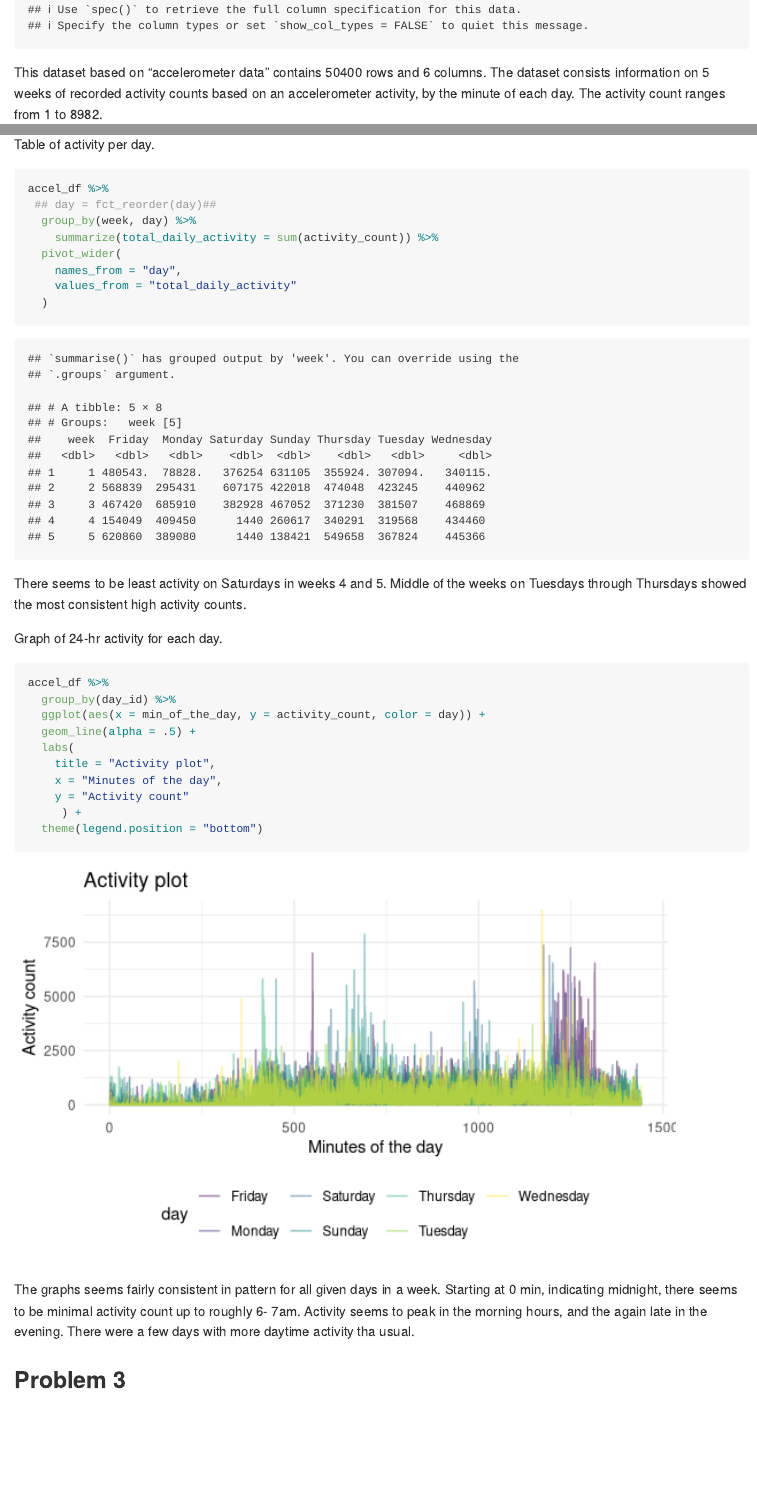
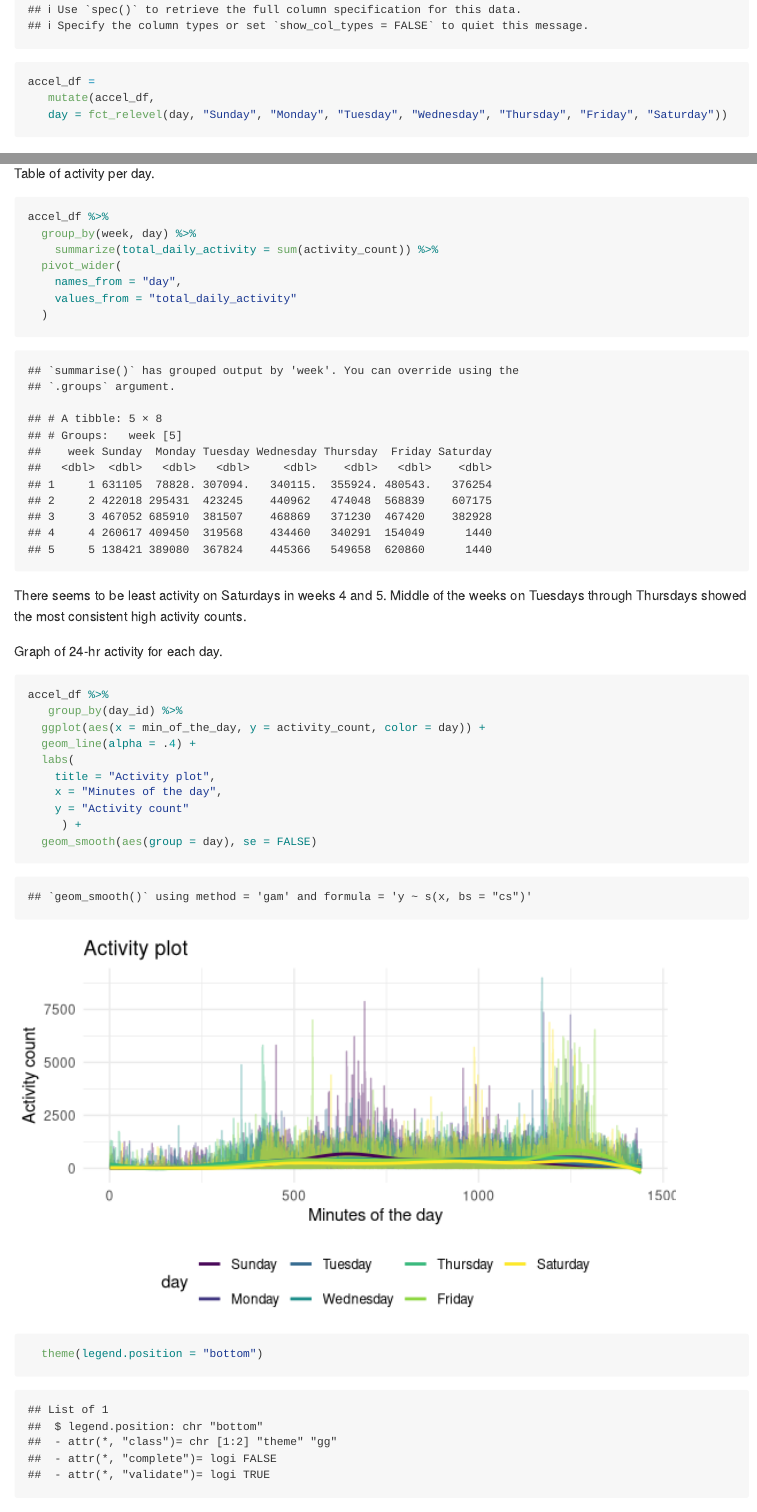
Before and after one commit to P-Sha/p8105_hw3_ps3147, an R Markdown document (p8105_hw3_ps3147.Rmd): the page in a window 1100 px wide, from 2140 px down, and a second part further down, joined at a grey line. Rendered offline with R 4.5, knitr and Pandoc, with nearby package versions; some code elsewhere in the file could not run offline; long lines of code are wrapped.

Commit message:
Problem 2: update plot (add smooth lines)

````diff
--- a/p8105_hw3_ps3147.Rmd
+++ b/p8105_hw3_ps3147.Rmd
@@ -104,6 +104,9 @@ accel_df =
   mutate(
   day_type = recode(day,"Saturday" = "weekend", "Sunday" = "weekend", "Monday" = "weekday", "Tuesday" = "weekday","Wednesday" = "weekday","Thursday" = "weekday","Friday" = "weekday")
   )
+accel_df =
+   mutate(accel_df,
+   day = fct_relevel(day, "Sunday", "Monday", "Tuesday", "Wednesday", "Thursday", "Friday", "Saturday"))
 ```
 
 This dataset based on "accelerometer data" contains `r nrow(accel_df)` rows and `r ncol(accel_df)` columns. The dataset consists information on 5 weeks of recorded activity counts based on an accelerometer activity, by the minute of each day. The activity count ranges from `r summarise(accel_df, min(activity_count))` to `r summarise(accel_df, max(activity_count))`.
@@ -112,7 +115,6 @@ Table of activity per day.
 
 ```{r}
 accel_df %>%
- ## day = fct_reorder(day)##
   group_by(week, day) %>%
     summarize(total_daily_activity = sum(activity_count)) %>%
   pivot_wider(
@@ -127,14 +129,15 @@ Graph of 24-hr activity for each day.
 
 ```{r}
 accel_df %>%
-  group_by(day_id) %>%
+   group_by(day_id) %>%
   ggplot(aes(x = min_of_the_day, y = activity_count, color = day)) +
-  geom_line(alpha = .5) +
+  geom_line(alpha = .4) +
   labs(
     title = "Activity plot",
     x = "Minutes of the day",
     y = "Activity count"
      ) +
+  geom_smooth(aes(group = day), se = FALSE)
   theme(legend.position = "bottom")
 ```
 
````
